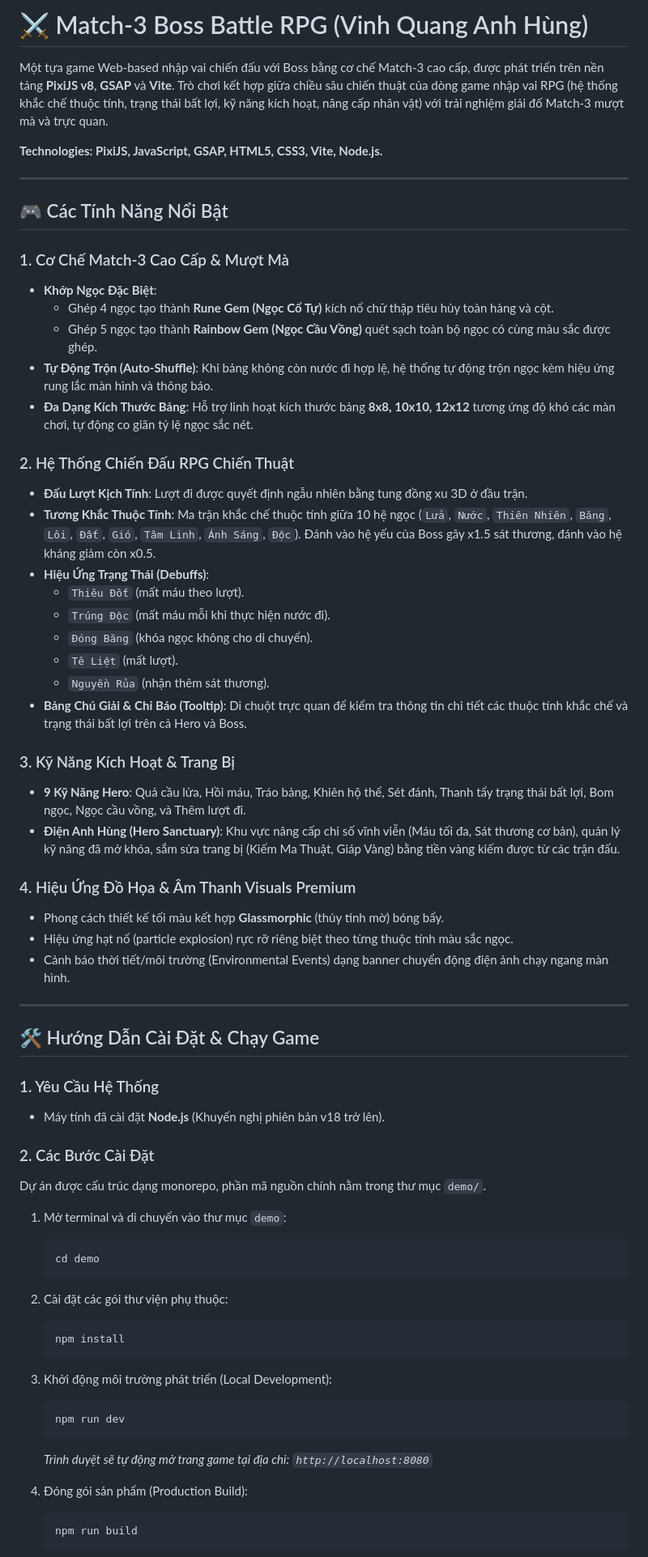
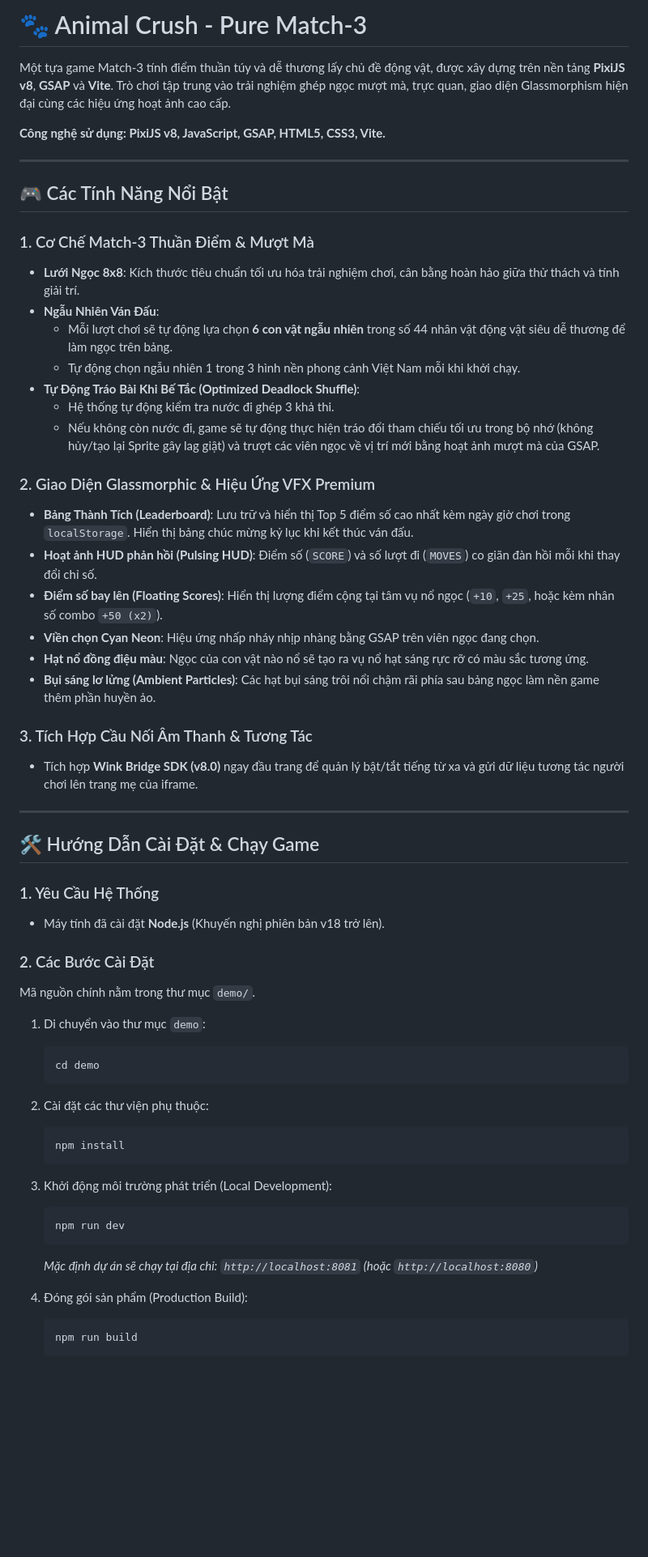
Before and after one commit to Thangwin2004/marth3, a Markdown page: README.md, the part around one of its changes. Shown at 81% size. Rendered like a GitHub page; blank space fills up the shorter version.

Commit message:
docs: update README to describe Animal Crush pure Match-3 and new folder structure

````diff
--- a/README.md
+++ b/README.md
@@ -1,39 +1,32 @@
-# ⚔️ Match-3 Boss Battle RPG (Vinh Quang Anh Hùng)
+# 🐾 Animal Crush - Pure Match-3
 
-Một tựa game Web-based nhập vai chiến đấu với Boss bằng cơ chế Match-3 cao cấp, được phát triển trên nền tảng **PixiJS v8**, **GSAP** và **Vite**. Trò chơi kết hợp giữa chiều sâu chiến thuật của dòng game nhập vai RPG (hệ thống khắc chế thuộc tính, trạng thái bất lợi, kỹ năng kích hoạt, nâng cấp nhân vật) với trải nghiệm giải đố Match-3 mượt mà và trực quan.
+Một tựa game Match-3 tính điểm thuần túy và dễ thương lấy chủ đề động vật, được xây dựng trên nền tảng **PixiJS v8**, **GSAP** và **Vite**. Trò chơi tập trung vào trải nghiệm ghép ngọc mượt mà, trực quan, giao diện Glassmorphism hiện đại cùng các hiệu ứng hoạt ảnh cao cấp.
 
-**Technologies: PixiJS, JavaScript, GSAP, HTML5, CSS3, Vite, Node.js.**
+**Công nghệ sử dụng: PixiJS v8, JavaScript, GSAP, HTML5, CSS3, Vite.**
 
 ---
 
 ## 🎮 Các Tính Năng Nổi Bật
 
-### 1. Cơ Chế Match-3 Cao Cấp & Mượt Mà
-* **Khớp Ngọc Đặc Biệt**:
-  * Ghép 4 ngọc tạo thành **Rune Gem (Ngọc Cổ Tự)** kích nổ chữ thập tiêu hủy toàn hàng và cột.
-  * Ghép 5 ngọc tạo thành **Rainbow Gem (Ngọc Cầu Vồng)** quét sạch toàn bộ ngọc có cùng màu sắc được ghép.
-* **Tự Động Trộn (Auto-Shuffle)**: Khi bảng không còn nước đi hợp lệ, hệ thống tự động trộn ngọc kèm hiệu ứng rung lắc màn hình và thông báo.
-* **Đa Dạng Kích Thước Bảng**: Hỗ trợ linh hoạt kích thước bảng **8x8, 10x10, 12x12** tương ứng độ khó các màn chơi, tự động co giãn tỷ lệ ngọc sắc nét.
+### 1. Cơ Chế Match-3 Thuần Điểm & Mượt Mà
+* **Lưới Ngọc 8x8**: Kích thước tiêu chuẩn tối ưu hóa trải nghiệm chơi, cân bằng hoàn hảo giữa thử thách và tính giải trí.
+* **Ngẫu Nhiên Ván Đấu**:
+  * Mỗi lượt chơi sẽ tự động lựa chọn **6 con vật ngẫu nhiên** trong số 44 nhân vật động vật siêu dễ thương để làm ngọc trên bảng.
+  * Tự động chọn ngẫu nhiên 1 trong 3 hình nền phong cảnh Việt Nam mỗi khi khởi chạy.
+* **Tự Động Tráo Bài Khi Bế Tắc (Optimized Deadlock Shuffle)**:
+  * Hệ thống tự động kiểm tra nước đi ghép 3 khả thi.
+  * Nếu không còn nước đi, game sẽ tự động thực hiện tráo đổi tham chiếu tối ưu trong bộ nhớ (không hủy/tạo lại Sprite gây lag giật) và trượt các viên ngọc về vị trí mới bằng hoạt ảnh mượt mà của GSAP.
 
-### 2. Hệ Thống Chiến Đấu RPG Chiến Thuật
-* **Đấu Lượt Kịch Tính**: Lượt đi được quyết định ngẫu nhiên bằng tung đồng xu 3D ở đầu trận.
-* **Tương Khắc Thuộc Tính**: Ma trận khắc chế thuộc tính giữa 10 hệ ngọc (`Lửa`, `Nước`, `Thiên Nhiên`, `Băng`, `Lôi`, `Đất`, `Gió`, `Tâm Linh`, `Ánh Sáng`, `Độc`). Đánh vào hệ yếu của Boss gây x1.5 sát thương, đánh vào hệ kháng giảm còn x0.5.
-* **Hiệu Ứng Trạng Thái (Debuffs)**:
-  * `Thiêu Đốt` (mất máu theo lượt).
-  * `Trúng Độc` (mất máu mỗi khi thực hiện nước đi).
-  * `Đóng Băng` (khóa ngọc không cho di chuyển).
-  * `Tê Liệt` (mất lượt).
-  * `Nguyền Rủa` (nhận thêm sát thương).
-* **Bảng Chú Giải & Chỉ Báo (Tooltip)**: Di chuột trực quan để kiểm tra thông tin chi tiết các thuộc tính khắc chế và trạng thái bất lợi trên cả Hero và Boss.
+### 2. Giao Diện Glassmorphic & Hiệu Ứng VFX Premium
+* **Bảng Thành Tích (Leaderboard)**: Lưu trữ và hiển thị Top 5 điểm số cao nhất kèm ngày giờ chơi trong `localStorage`. Hiển thị bảng chúc mừng kỷ lục khi kết thúc ván đấu.
+* **Hoạt ảnh HUD phản hồi (Pulsing HUD)**: Điểm số (`SCORE`) và số lượt đi (`MOVES`) co giãn đàn hồi mỗi khi thay đổi chỉ số.
+* **Điểm số bay lên (Floating Scores)**: Hiển thị lượng điểm cộng tại tâm vụ nổ ngọc (`+10`, `+25`, hoặc kèm nhân số combo `+50 (x2)`).
+* **Viền chọn Cyan Neon**: Hiệu ứng nhấp nháy nhịp nhàng bằng GSAP trên viên ngọc đang chọn.
+* **Hạt nổ đồng điệu màu**: Ngọc của con vật nào nổ sẽ tạo ra vụ nổ hạt sáng rực rỡ có màu sắc tương ứng.
+* **Bụi sáng lơ lửng (Ambient Particles)**: Các hạt bụi sáng trôi nổi chậm rãi phía sau bảng ngọc làm nền game thêm phần huyền ảo.
 
-### 3. Kỹ Năng Kích Hoạt & Trang Bị
-* **9 Kỹ Năng Hero**: Quả cầu lửa, Hồi máu, Tráo bảng, Khiên hộ thể, Sét đánh, Thanh tẩy trạng thái bất lợi, Bom ngọc, Ngọc cầu vồng, và Thêm lượt đi.
-* **Điện Anh Hùng (Hero Sanctuary)**: Khu vực nâng cấp chỉ số vĩnh viễn (Máu tối đa, Sát thương cơ bản), quản lý kỹ năng đã mở khóa, sắm sửa trang bị (Kiếm Ma Thuật, Giáp Vàng) bằng tiền vàng kiếm được từ các trận đấu.
-
-### 4. Hiệu Ứng Đồ Họa & Âm Thanh Visuals Premium
-* Phong cách thiết kế tối màu kết hợp **Glassmorphic** (thủy tinh mờ) bóng bẩy.
-* Hiệu ứng hạt nổ (particle explosion) rực rỡ riêng biệt theo từng thuộc tính màu sắc ngọc.
-* Cảnh báo thời tiết/môi trường (Environmental Events) dạng banner chuyển động điện ảnh chạy ngang màn hình.
+### 3. Tích Hợp Cầu Nối Âm Thanh & Tương Tác
+* Tích hợp **Wink Bridge SDK (v8.0)** ngay đầu trang để quản lý bật/tắt tiếng từ xa và gửi dữ liệu tương tác người chơi lên trang mẹ của iframe.
 
 ---
 
@@ -43,14 +36,14 @@ Một tựa game Web-based nhập vai chiến đấu với Boss bằng cơ chế
 * Máy tính đã cài đặt **Node.js** (Khuyến nghị phiên bản v18 trở lên).
 
 ### 2. Các Bước Cài Đặt
-Dự án được cấu trúc dạng monorepo, phần mã nguồn chính nằm trong thư mục `demo/`.
+Mã nguồn chính nằm trong thư mục `demo/`.
 
-1. Mở terminal và di chuyển vào thư mục `demo`:
+1. Di chuyển vào thư mục `demo`:
    ```bash
    cd demo
    ```
 
-2. Cài đặt các gói thư viện phụ thuộc:
+2. Cài đặt các thư viện phụ thuộc:
    ```bash
    npm install
    ```
@@ -59,7 +52,7 @@ Dự án được cấu trúc dạng monorepo, phần mã nguồn chính nằm t
    ```bash
    npm run dev
    ```
-   *Trình duyệt sẽ tự động mở trang game tại địa chỉ: `http://localhost:8080`*
+   *Mặc định dự án sẽ chạy tại địa chỉ: `http://localhost:8081` (hoặc `http://localhost:8080`)*
 
 4. Đóng gói sản phẩm (Production Build):
    ```bash
````
Also changed, not shown: other parts of README.md (+10 -13 lines).
